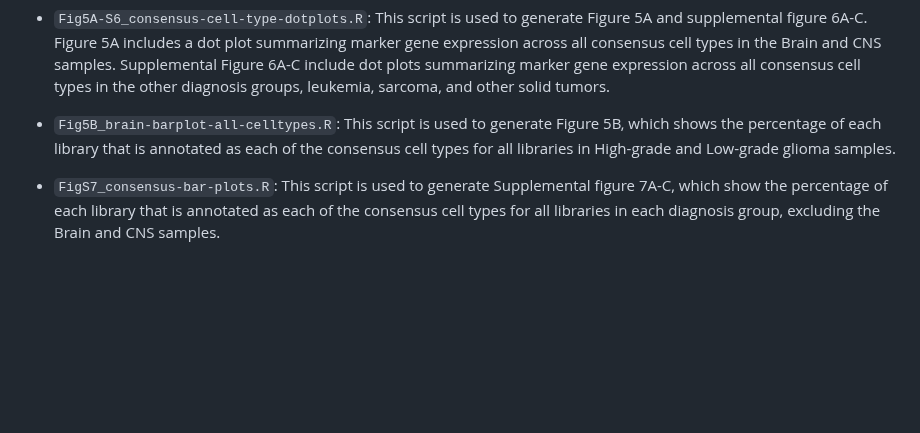
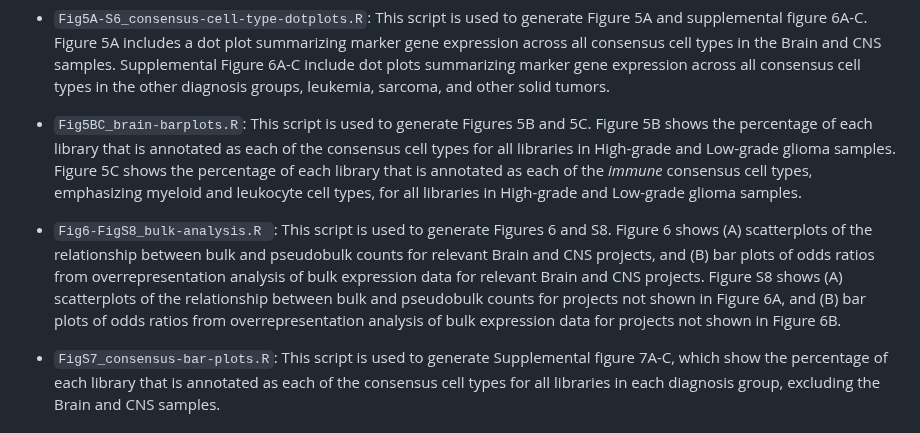
Before and after one commit to AlexsLemonade/scpca-paper-figures, a Markdown page: scripts/README.md, the part around the change. Rendered like a GitHub page; blank space fills up the shorter version.

Commit message:
document scripts for 5c, 6 and 8

```diff
--- a/scripts/README.md
+++ b/scripts/README.md
@@ -41,7 +41,13 @@ This script uses the trace files found in `nextflow_logs/`.
 Figure 5A includes a dot plot summarizing marker gene expression across all consensus cell types in the Brain and CNS samples.
 Supplemental Figure 6A-C include dot plots summarizing marker gene expression across all consensus cell types in the other diagnosis groups, leukemia, sarcoma, and other solid tumors.
 
-* `Fig5B_brain-barplot-all-celltypes.R`: This script is used to generate Figure 5B, which shows the percentage of each library that is annotated as each of the consensus cell types for all libraries in High-grade and Low-grade glioma samples.
+* `Fig5BC_brain-barplots.R`: This script is used to generate Figures 5B and 5C.
+Figure 5B shows the percentage of each library that is annotated as each of the consensus cell types for all libraries in High-grade and Low-grade glioma samples.
+Figure 5C shows the percentage of each library that is annotated as each of the _immune_ consensus cell types, emphasizing myeloid and leukocyte cell types, for all libraries in High-grade and Low-grade glioma samples.
+
+* `Fig6-FigS8_bulk-analysis.R `: This script is used to generate Figures 6 and S8.
+Figure 6 shows (A) scatterplots of the relationship between bulk and pseudobulk counts for relevant Brain and CNS projects, and (B) bar plots of odds ratios from overrepresentation analysis of bulk expression data for relevant Brain and CNS projects.
+Figure S8 shows (A) scatterplots of the relationship between bulk and pseudobulk counts for projects not shown in Figure 6A, and (B) bar plots of odds ratios from overrepresentation analysis of bulk expression data for projects not shown in Figure 6B.
 
 * `FigS7_consensus-bar-plots.R`: This script is used to generate Supplemental figure 7A-C, which show the percentage of each library that is annotated as each of the consensus cell types for all libraries in each diagnosis group, excluding the Brain and CNS samples.
 
```
